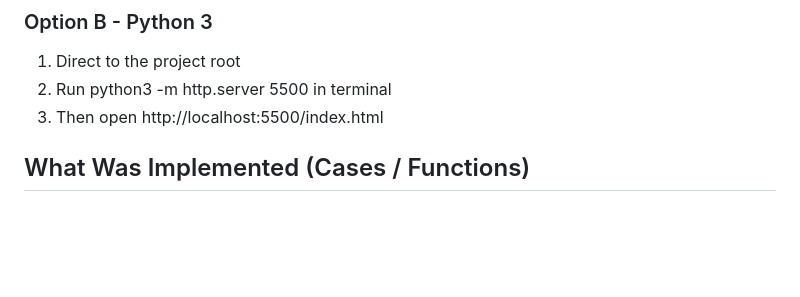
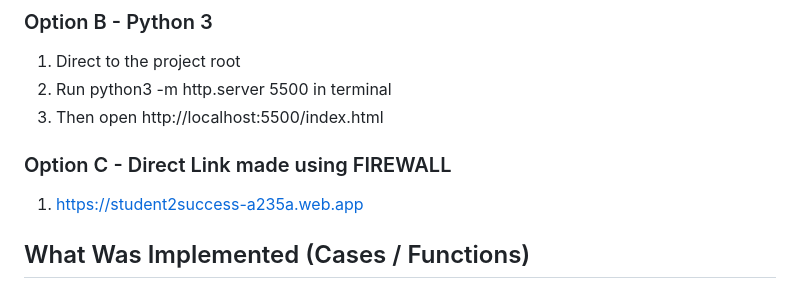
Before and after one commit to advaitmodh1335/student2success, a Markdown page: README.md, the part around the change. Rendered like a GitHub page; blank space fills up the shorter version.

Commit message:
Added link to README.md

```diff
--- a/README.md
+++ b/README.md
@@ -37,6 +37,9 @@ Internet connection is required for the Chart.js CDN.
 1. Direct to the project root
 2. Run python3 -m http.server 5500 in terminal
 3. Then open http://localhost:5500/index.html
+
+### Option C - Direct Link made using FIREWALL
+1. https://student2success-a235a.web.app
 
 ## What Was Implemented (Cases / Functions)
 
```
